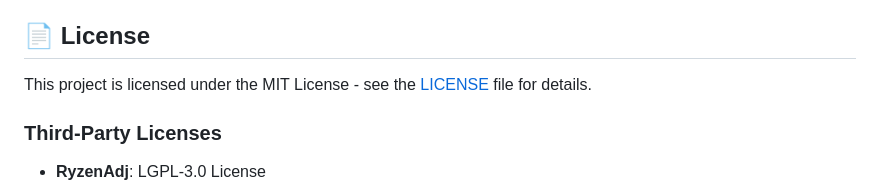
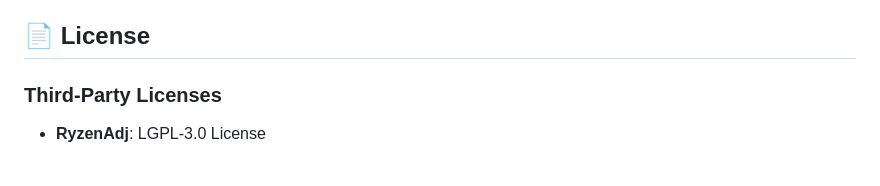
Before and after one commit to onetechmind/HUDRA, a Markdown page: README.md, the part around the change. GitHub-like rendering; blank space fills up the shorter version.

Commit message:
Update license section in README.md
Removed MIT License mention from README.

```diff
--- a/README.md
+++ b/README.md
@@ -200,7 +200,6 @@ We welcome contributions! Please see [CONTRIBUTING.md](CONTRIBUTING.md) for guid
 
 ## 📄 License
 
-This project is licensed under the MIT License - see the [LICENSE](LICENSE) file for details.
 
 ### Third-Party Licenses
 - **RyzenAdj**: LGPL-3.0 License
```
